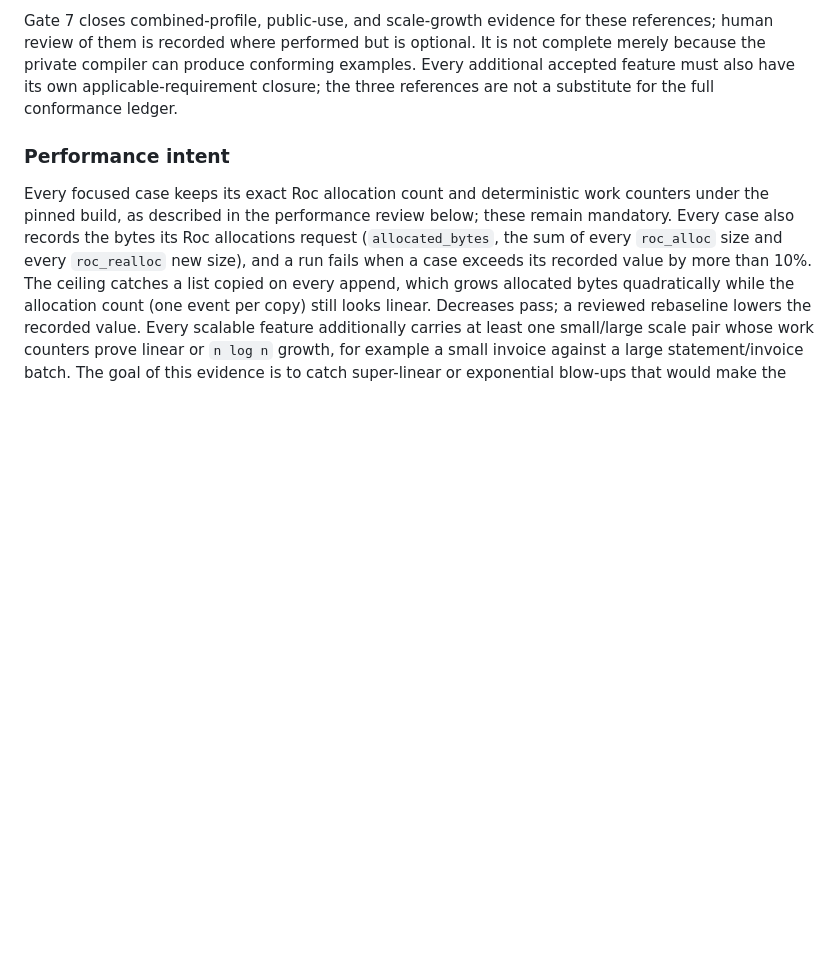
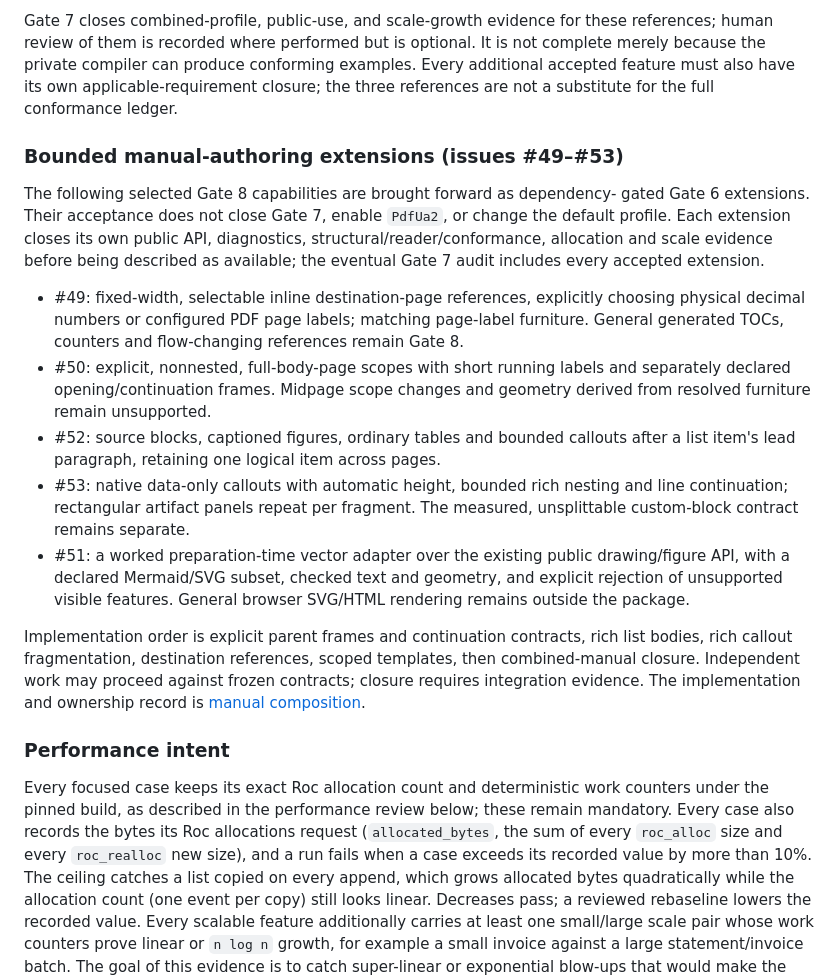
Before and after one commit to lukewilliamboswell/roc-pdf, a Markdown page: feature-roadmap.md, the part around the change. Drawn GitHub-style; blank space fills up the shorter version.

Commit message:
Define bounded manual composition extension contracts

```diff
--- a/feature-roadmap.md
+++ b/feature-roadmap.md
@@ -108,6 +108,38 @@ It is not complete merely because the private
 compiler can produce conforming examples. Every additional accepted feature
 must also have its own applicable-requirement closure; the three references
 are not a substitute for the full conformance ledger.
+
+### Bounded manual-authoring extensions (issues #49–#53)
+
+The following selected Gate 8 capabilities are brought forward as dependency-
+gated Gate 6 extensions. Their acceptance does not close Gate 7, enable
+`PdfUa2`, or change the default profile. Each extension closes its own public
+API, diagnostics, structural/reader/conformance, allocation and scale evidence
+before being described as available; the eventual Gate 7 audit includes every
+accepted extension.
+
+- #49: fixed-width, selectable inline destination-page references, explicitly
+  choosing physical decimal numbers or configured PDF page labels; matching
+  page-label furniture. General generated TOCs, counters and flow-changing
+  references remain Gate 8.
+- #50: explicit, nonnested, full-body-page scopes with short running labels
+  and separately declared opening/continuation frames. Midpage scope changes
+  and geometry derived from resolved furniture remain unsupported.
+- #52: source blocks, captioned figures, ordinary tables and bounded callouts
+  after a list item's lead paragraph, retaining one logical item across pages.
+- #53: native data-only callouts with automatic height, bounded rich nesting
+  and line continuation; rectangular artifact panels repeat per fragment.
+  The measured, unsplittable custom-block contract remains separate.
+- #51: a worked preparation-time vector adapter over the existing public
+  drawing/figure API, with a declared Mermaid/SVG subset, checked text and
+  geometry, and explicit rejection of unsupported visible features. General
+  browser SVG/HTML rendering remains outside the package.
+
+Implementation order is explicit parent frames and continuation contracts,
+rich list bodies, rich callout fragmentation, destination references, scoped
+templates, then combined-manual closure. Independent work may proceed against
+frozen contracts; closure requires integration evidence. The implementation
+and ownership record is [manual composition](docs/performance/manual-composition.md).
 
 ### Performance intent
 
```
Also changed, not shown: architecture.md (+28 -0 lines), docs/performance/manual-composition.md (added, +65 -0 lines).
